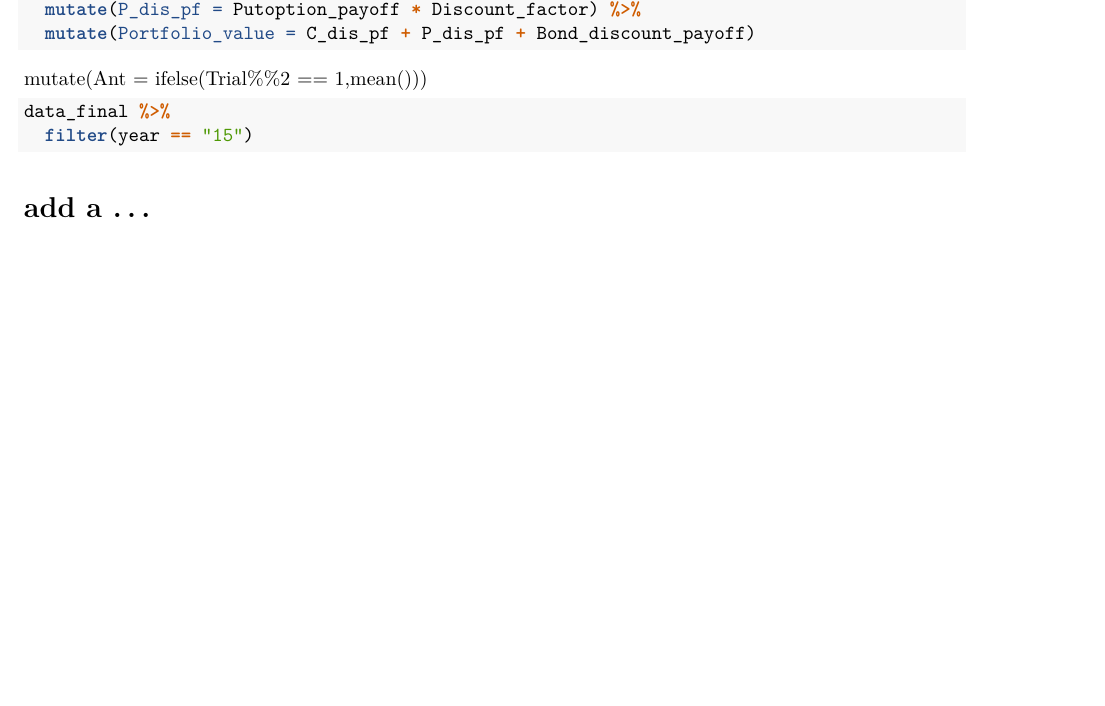
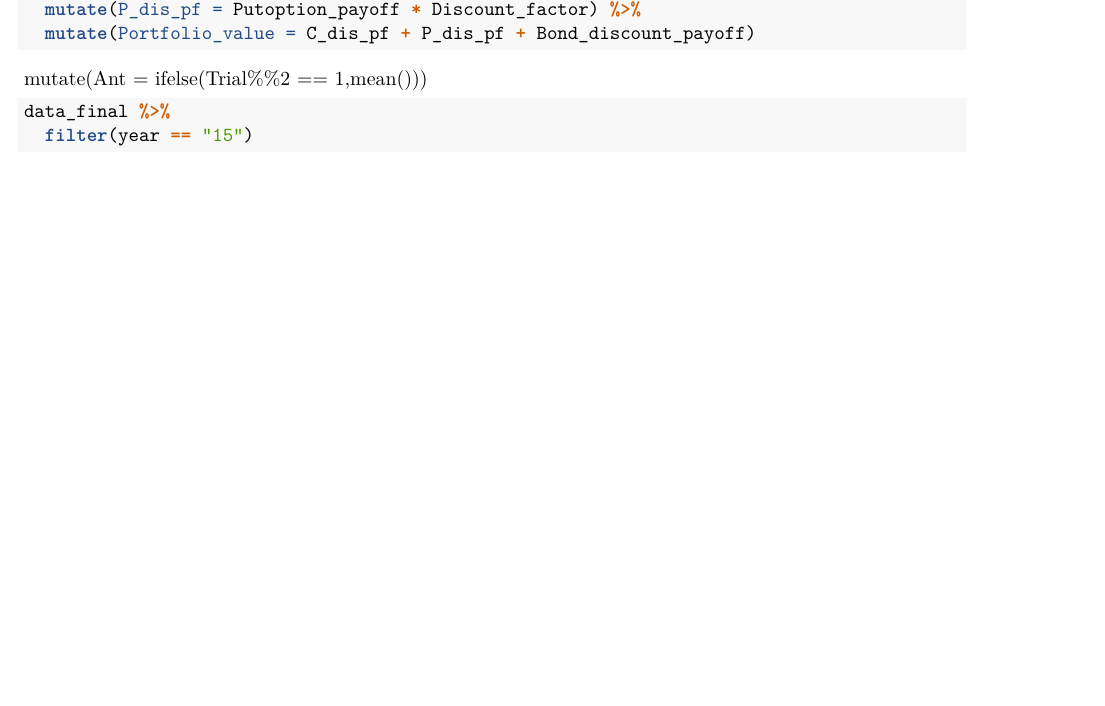
Before and after one commit to Aether-Ren/notebook, an R Markdown document (calculate.Rmd): part of page 2 of 2, cut so that both start at the same text, the shorter picture padded with empty space. Rendered offline with R 4.5, knitr and Pandoc, then LaTeX, with nearby package versions; the code chunks are not run, so their results and figures are left out.

Commit message:
Update calculate.Rmd

````diff
--- a/calculate.Rmd
+++ b/calculate.Rmd
@@ -107,5 +107,3 @@ data_final %>%
   filter(year == "15")
 
 ```
-
-# add a ...
````
